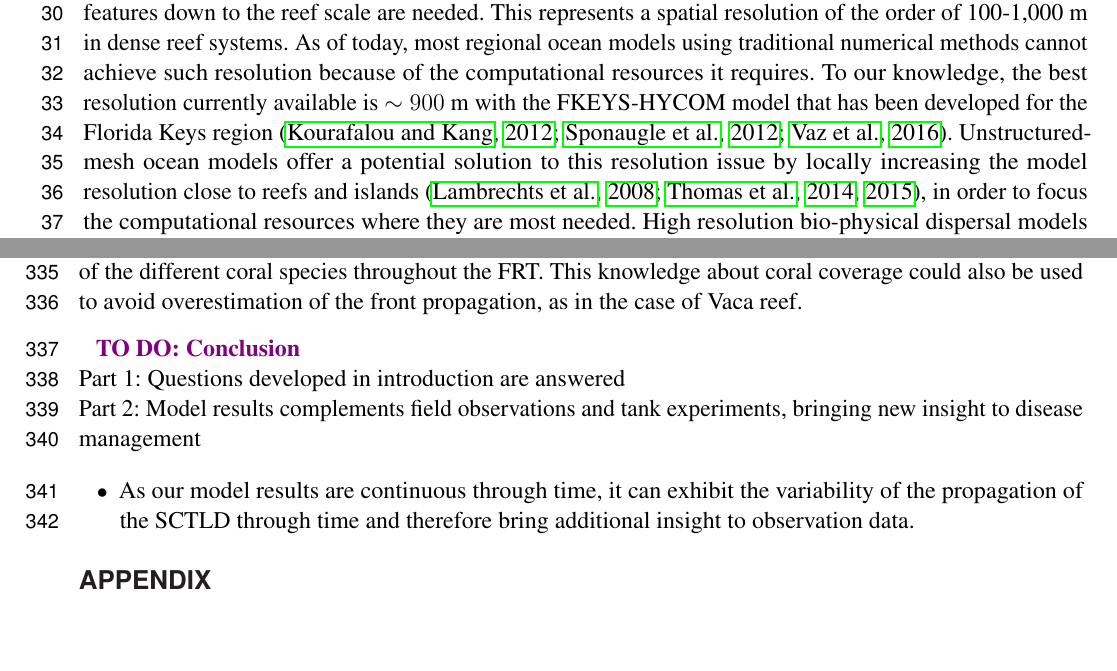
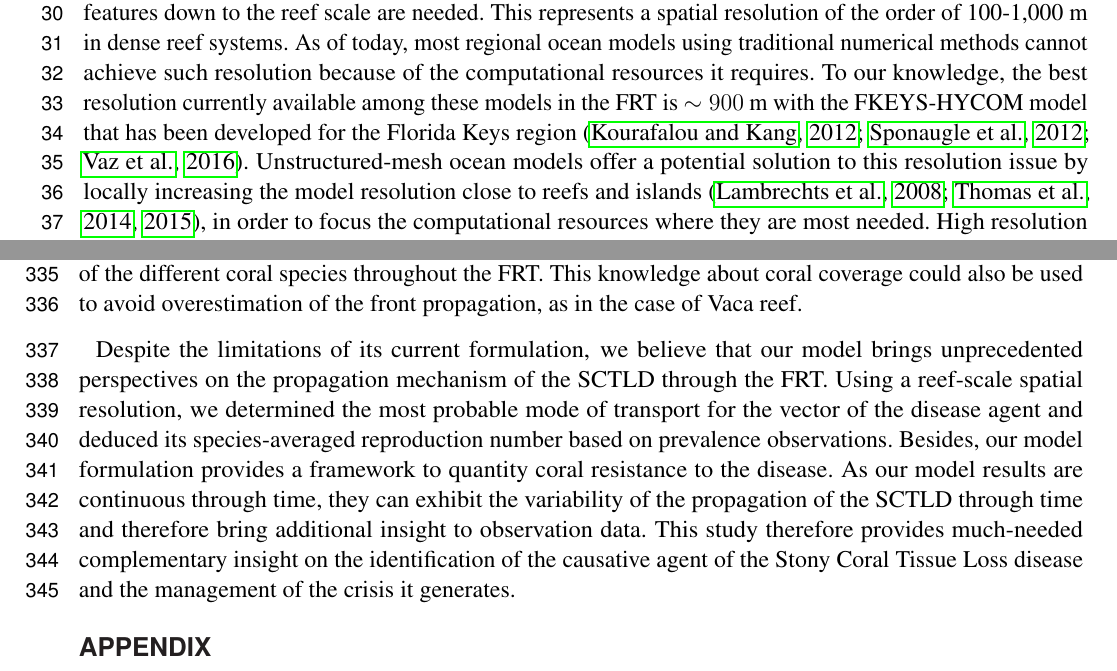
Before and after one commit to tdobbel/SCTLD_paper, a LaTeX document (main.tex): two parts of pages 2 and 13 of 14, joined at a grey line, cut so that both start at the same text, the shorter picture padded with empty space. Compiled offline with pdfLaTeX.

Commit message:
conclusion added

```diff
--- a/main.tex
+++ b/main.tex
@@ -77,7 +77,8 @@ For about six years, the Florida Reef Tract (FRT) has been experiencing an outbr
 \section{Introduction}
 \erinn{Stony Coral Tissue Loss disease: where, when, what do we know (tank based transmission exp, spatial modeling paper)} \\
 \dan{SIR modeling background?} \\
-\dobby{Hydrodynamic modeling:} Estimating exchanges of infectious material between reefs cannot be performed empirically. However, experimentally-calibrated numerical models that simulate currents can provide a realistic picture of the dispersal of infected matters. Nonetheless, accurately modeling water circulation at the spatial scales that affect this dispersal remains a key challenge, as small-scale flow features such as recirculation eddies around reefs and islands strongly impact exchanges between reefs \citep{wolanski1994physical, burgess2007influence, figueiredo2013synthesizing}. In this context, models that can explicitly simulate flow features down to the reef scale are needed. This represents a spatial resolution of the order of 100-1,000 m in dense reef systems. As of today, most regional ocean models using traditional numerical methods cannot achieve such resolution because of the computational resources it requires. To our knowledge, the best resolution currently available is $\sim900$ m with the FKEYS-HYCOM model that has been developed for the Florida Keys region \citep{kourafalou2012florida, sponaugle2012observed, vaz2016perfect}. Unstructured-mesh ocean models offer a potential solution to this resolution issue by locally increasing the model resolution close to reefs and islands \citep{lambrechts2008multi, thomas2014numerical, thomas2015connectivity}, in order to focus the computational resources where they are most needed. High resolution bio-physical dispersal models can help reef management by approximating exchanges between colonies in the complex topography of the coral reef systems \citep{frys20}.
+\dobby{Hydrodynamic modeling:} Estimating exchanges of infectious material between reefs cannot be performed empirically. However, experimentally-calibrated numerical models that simulate currents can provide a realistic picture of the dispersal of infected matters. Nonetheless, accurately modeling water circulation at the spatial scales that affect this dispersal remains a key challenge, as small-scale flow features such as recirculation eddies around reefs and islands strongly impact exchanges between reefs \citep{wolanski1994physical, burgess2007influence, figueiredo2013synthesizing}. In this context, models that can explicitly simulate flow features down to the reef scale are needed. This represents a spatial resolution of the order of 100-1,000 m in dense reef systems. As of today, most regional ocean models using traditional numerical methods cannot achieve such resolution because of the computational resources it requires. To our knowledge, the best resolution currently available among these models in the FRT is $\sim900$ m with the FKEYS-HYCOM model that has been developed for the Florida Keys region \citep{kourafalou2012florida, sponaugle2012observed, vaz2016perfect}.
+Unstructured-mesh ocean models offer a potential solution to this resolution issue by locally increasing the model resolution close to reefs and islands \citep{lambrechts2008multi, thomas2014numerical, thomas2015connectivity}, in order to focus the computational resources where they are most needed. High resolution bio-physical dispersal models can help reef management by approximating exchanges between colonies in the complex topography of the coral reef systems \citep{frys20}.
 
 The objective of this study is to deduce the probable propagation mechanism of the SCTLD throughout the FRT by developing an experimentally-calibrated epidemio-hydrodynamic model. With a resolution of about 100m, this model can capture potential exchanges of infectious matter between reefs that would be ignored by coarser models. By reproducing the observed spread of disease between 1st May 2018 and 1st April 2014, we provide insight on the characteristics of the disease agent and its vector. Ultimately, our model, coupled with lab and field works, would support the management of the epidemic and the identification of its causative agent.
 
@@ -299,12 +300,8 @@ As with any modeling study, it is important to understand the assumptions on whi
 The appearance of an interval of optimal values of threshold $I_0$ for the propagation of the disease in our results highlights the impact of coral resistance on the spread of SCTLD through the FRT. Therefore, a further step in our modeling approach would be further dividing coral populations of our polygons into highly susceptible (\eg \textit{Dichocoenia stokesii}, \textit{Meandrina meandrites}), intermediately susceptible (\eg \textit{Orbicella faveolata}, \textit{Montastrea cavernosa}), and weakly susceptible (\eg \textit{Acropora Palmata}, \textit{Acropora cervicornis}) sub-populations. The proportions susceptible, infectious and removed individuals within these sub-populations would then be modeled with specific transmission ($\beta$, $\beta_0'$) and removal ($\sigma$) rates as well as specific infection thresholds $I_0$. Such approach would however require a fine knowledge of the distribution of the different coral species throughout the FRT. This knowledge about coral coverage could also be used to avoid overestimation of the front propagation, as in the case of Vaca reef.
 
 %% --- NICE FINAL PARAGRAPH --- %%
-\dobby{TO DO: Conclusion} \\
-Part 1: Questions developed in introduction are answered\\
-Part 2: Model results complements field observations and tank experiments, bringing new insight to disease management
-\begin{itemize}
-    \item As our model results are continuous through time, it can exhibit the variability of the propagation of the SCTLD through time and therefore bring additional insight to observation data.
-\end{itemize}
+Despite the limitations of its current formulation, we believe that our model brings unprecedented perspectives on the propagation mechanism of the SCTLD through the FRT. Using a reef-scale spatial resolution, we determined the most probable mode of transport for the vector of the disease agent and deduced its species-averaged reproduction number based on prevalence observations. Besides, our model formulation provides a framework to quantity coral resistance to the disease. As our model results are continuous through time, they can exhibit the variability of the propagation of the SCTLD through time and therefore bring additional insight to observation data. This study therefore provides much-needed complementary insight on the identification of the causative agent of the Stony Coral Tissue Loss disease and the management of the crisis it generates.
+
 % === APPENDIX === %
 %\appendix
 \section*{Appendix}
```
